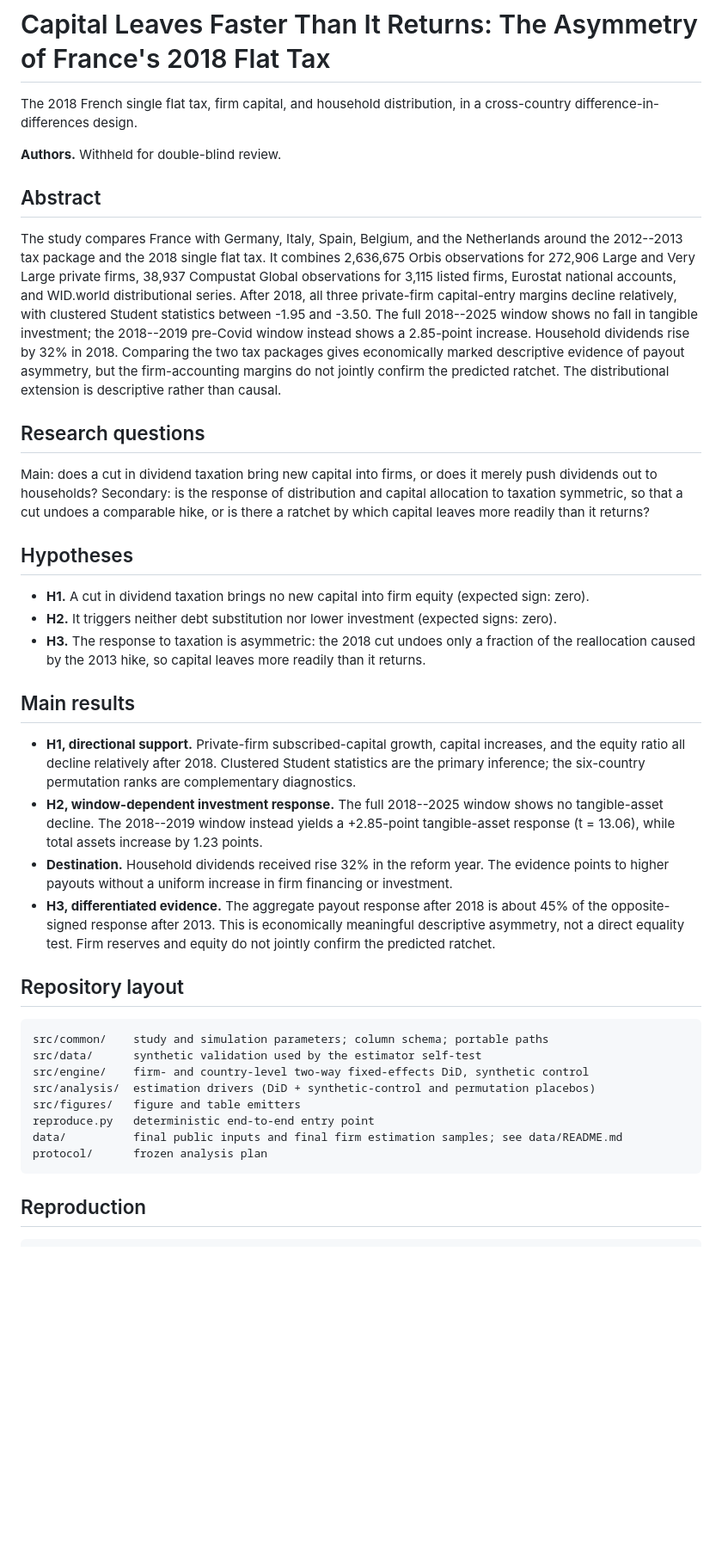
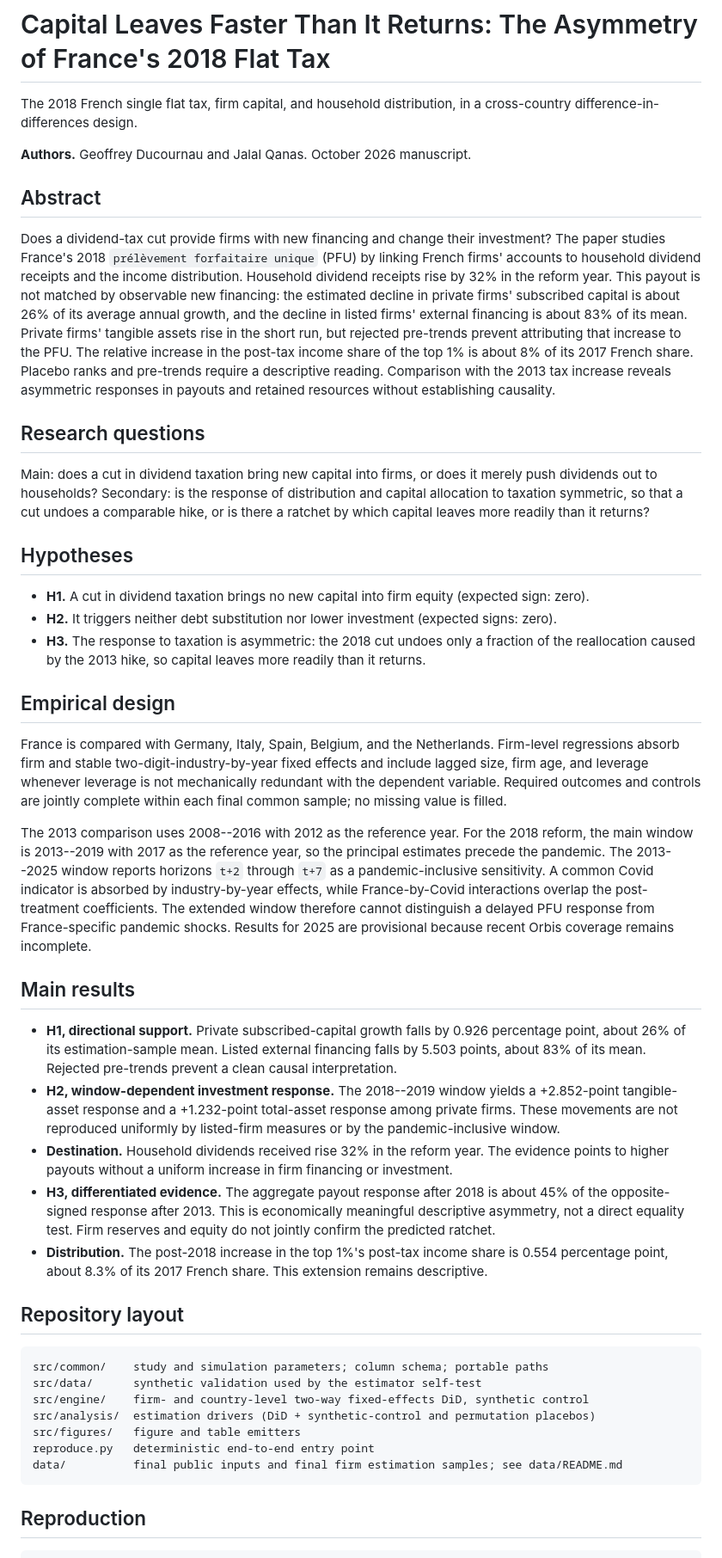
Before and after one commit to Geoffrey313/france-dividend-tax-reform, a Markdown page: README.md, the part around one of its changes. Shown at 86% size. Rendered like a GitHub page; blank space fills up the shorter version.

Commit message:
(+) updatd version

````diff
--- a/README.md
+++ b/README.md
@@ -3,19 +3,20 @@
 The 2018 French single flat tax, firm capital, and household distribution, in a cross-country
 difference-in-differences design.
 
-**Authors.** Withheld for double-blind review.
+**Authors.** Geoffrey Ducournau and Jalal Qanas. October 2026 manuscript.
 
 ## Abstract
 
-The study compares France with Germany, Italy, Spain, Belgium, and the Netherlands around the 2012--2013
-tax package and the 2018 single flat tax. It combines 2,636,675 Orbis observations for 272,906 Large and
-Very Large private firms, 38,937 Compustat Global observations for 3,115 listed firms, Eurostat national
-accounts, and WID.world distributional series. After 2018, all three private-firm capital-entry margins
-decline relatively, with clustered Student statistics between -1.95 and -3.50. The full 2018--2025
-window shows no fall in tangible investment; the 2018--2019 pre-Covid window instead shows a 2.85-point
-increase. Household dividends rise by 32% in 2018. Comparing the two tax packages gives economically
-marked descriptive evidence of payout asymmetry, but the firm-accounting margins do not jointly confirm
-the predicted ratchet. The distributional extension is descriptive rather than causal.
+Does a dividend-tax cut provide firms with new financing and change their investment? The paper studies
+France's 2018 `prélèvement forfaitaire unique` (PFU) by linking French firms' accounts to household
+dividend receipts and the income distribution. Household dividend receipts rise by 32% in the reform
+year. This payout is not matched by observable new financing: the estimated decline in private firms'
+subscribed capital is about 26% of its average annual growth, and the decline in listed firms' external
+financing is about 83% of its mean. Private firms' tangible assets rise in the short run, but rejected
+pre-trends prevent attributing that increase to the PFU. The relative increase in the post-tax income
+share of the top 1% is about 8% of its 2017 French share. Placebo ranks and pre-trends require a
+descriptive reading. Comparison with the 2013 tax increase reveals asymmetric responses in payouts and
+retained resources without establishing causality.
 
 ## Research questions
 
@@ -31,19 +32,36 @@ leaves more readily than it returns?
 - **H3.** The response to taxation is asymmetric: the 2018 cut undoes only a fraction of the
   reallocation caused by the 2013 hike, so capital leaves more readily than it returns.
 
+## Empirical design
+
+France is compared with Germany, Italy, Spain, Belgium, and the Netherlands. Firm-level regressions
+absorb firm and stable two-digit-industry-by-year fixed effects and include lagged size, firm age, and
+leverage whenever leverage is not mechanically redundant with the dependent variable. Required
+outcomes and controls are jointly complete within each final common sample; no missing value is filled.
+
+The 2013 comparison uses 2008--2016 with 2012 as the reference year. For the 2018 reform, the main
+window is 2013--2019 with 2017 as the reference year, so the principal estimates precede the pandemic.
+The 2013--2025 window reports horizons `t+2` through `t+7` as a pandemic-inclusive sensitivity. A common
+Covid indicator is absorbed by industry-by-year effects, while France-by-Covid interactions overlap
+the post-treatment coefficients. The extended window therefore cannot distinguish a delayed PFU
+response from France-specific pandemic shocks. Results for 2025 are provisional because recent Orbis
+coverage remains incomplete.
+
 ## Main results
 
-- **H1, directional support.** Private-firm subscribed-capital growth, capital increases, and the
-  equity ratio all decline relatively after 2018. Clustered Student statistics are the primary
-  inference; the six-country permutation ranks are complementary diagnostics.
-- **H2, window-dependent investment response.** The full 2018--2025 window shows no tangible-asset
-  decline. The 2018--2019 window instead yields a +2.85-point tangible-asset response (t = 13.06),
-  while total assets increase by 1.23 points.
+- **H1, directional support.** Private subscribed-capital growth falls by 0.926 percentage point,
+  about 26% of its estimation-sample mean. Listed external financing falls by 5.503 points, about
+  83% of its mean. Rejected pre-trends prevent a clean causal interpretation.
+- **H2, window-dependent investment response.** The 2018--2019 window yields a +2.852-point
+  tangible-asset response and a +1.232-point total-asset response among private firms. These movements
+  are not reproduced uniformly by listed-firm measures or by the pandemic-inclusive window.
 - **Destination.** Household dividends received rise 32% in the reform year. The evidence points to
   higher payouts without a uniform increase in firm financing or investment.
 - **H3, differentiated evidence.** The aggregate payout response after 2018 is about 45% of the
   opposite-signed response after 2013. This is economically meaningful descriptive asymmetry, not a
   direct equality test. Firm reserves and equity do not jointly confirm the predicted ratchet.
+- **Distribution.** The post-2018 increase in the top 1%'s post-tax income share is 0.554 percentage
+  point, about 8.3% of its 2017 French share. This extension remains descriptive.
 
 ## Repository layout
 
@@ -55,7 +73,6 @@ src/analysis/  estimation drivers (DiD + synthetic-control and permutation place
 src/figures/   figure and table emitters
 reproduce.py   deterministic end-to-end entry point
 data/          final public inputs and final firm estimation samples; see data/README.md
-protocol/      frozen analysis plan
 ```
 
 ## Reproduction
````
Also changed, not shown: other parts of README.md (+3 -2 lines).
